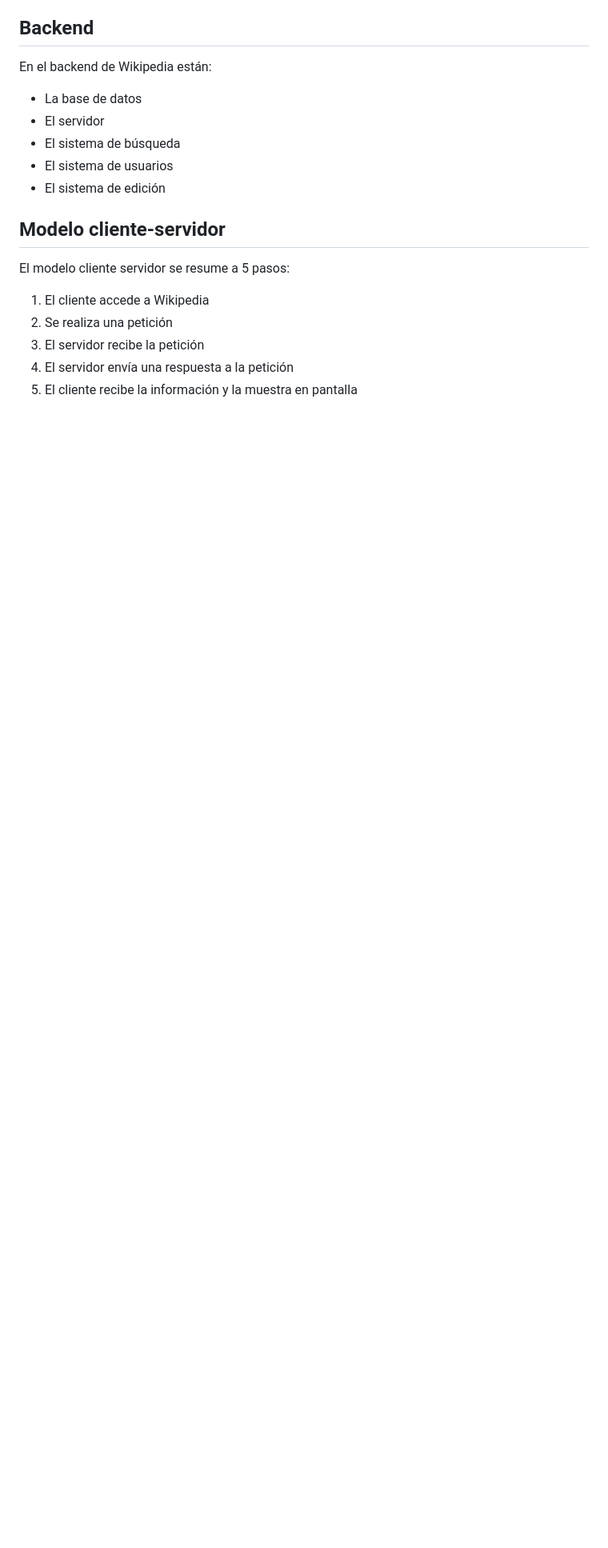
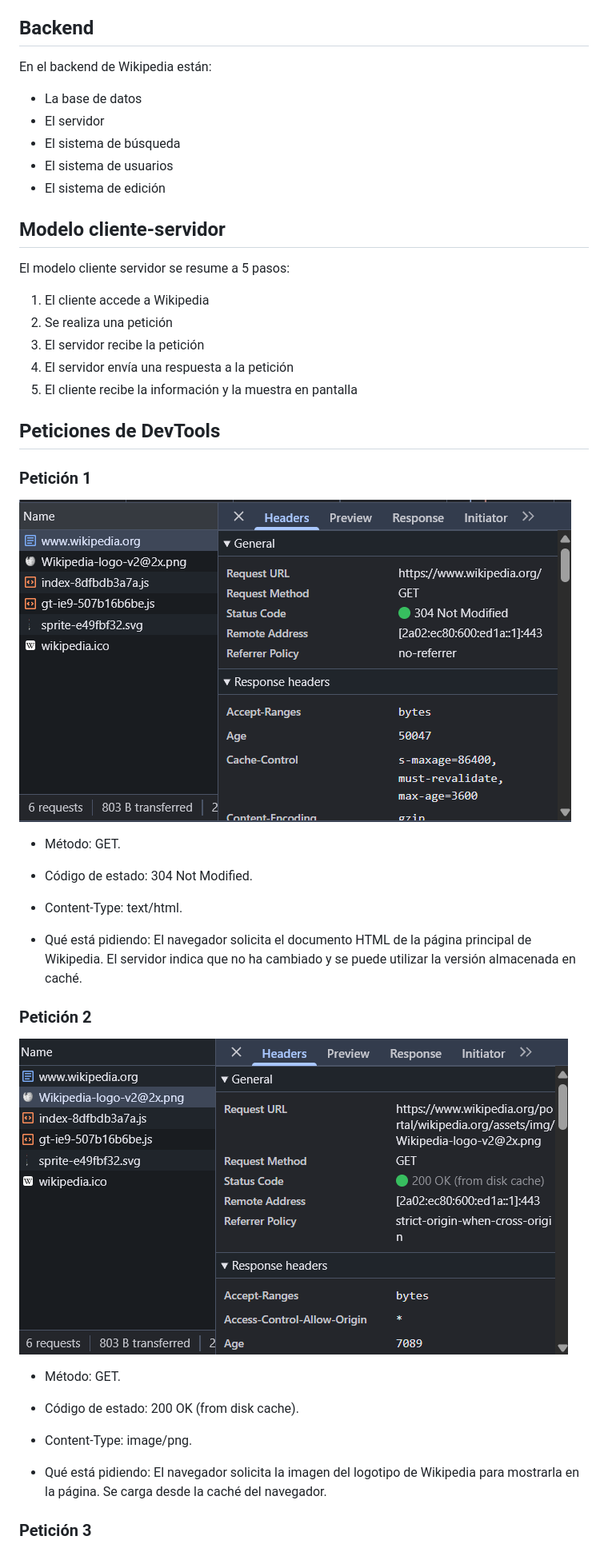
Before and after one commit to vjp-gabrielRM/Mini-Proyecto, a Markdown page: README.md, the part around one of its changes. Shown at 80% size. GitHub-like rendering; pictures changed too: peticion1.png (added), peticion2.png (added); blank space fills up the shorter version.

Commit message:
Las tres peticiones comentadas

```diff
--- a/README.md
+++ b/README.md
@@ -31,3 +31,32 @@ El modelo cliente servidor se resume a 5 pasos:
 3. El servidor recibe la petición
 4. El servidor envía una respuesta a la petición
 5. El cliente recibe la información y la muestra en pantalla
+
+## Peticiones de DevTools
+
+### Petición 1
+
+![Primera petición](peticion1.png)
+
+- Método: GET.
+
+- Código de estado: 304 Not Modified.
+
+- Content-Type: text/html.
+
+- Qué está pidiendo: El navegador solicita el documento HTML de la página principal de Wikipedia. El servidor indica que no ha cambiado y se puede utilizar la versión almacenada en caché.
+
+### Petición 2
+
+![Segnda petición](peticion2.png)
+
+- Método: GET.
+
+- Código de estado: 200 OK (from disk cache).
+
+- Content-Type: image/png.
+
+- Qué está pidiendo: El navegador solicita la imagen del logotipo de Wikipedia para mostrarla en la página. Se carga desde la caché del navegador.
+
+### Petición 3
+
```
Also changed, not shown: other parts of README.md (+9 -0 lines), peticion3.png (added).
